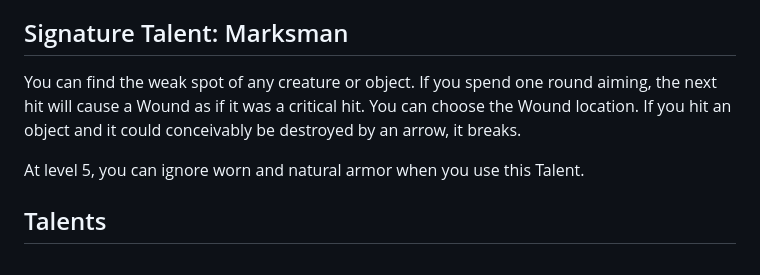
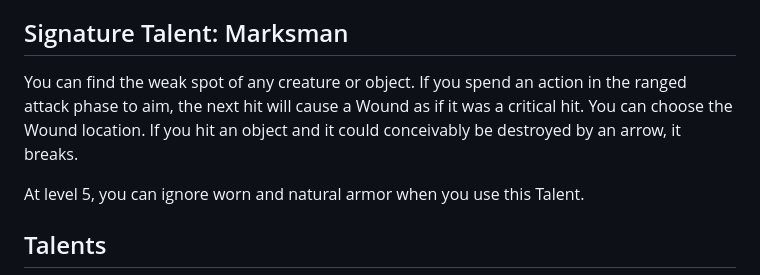
Before and after one commit to OleSkaar/Plunder, a Markdown page: Index/Classes/Ranger.md, the part around the change. GitHub-like rendering.

Commit message:
Clarify Marksman

```diff
--- a/Index/Classes/Ranger.md
+++ b/Index/Classes/Ranger.md
@@ -14,7 +14,7 @@ You start with the following equipment:
 - Leather or chain armor
 - Two weapons of your choice
 ## Signature Talent: Marksman
-You can find the weak spot of any creature or object. If you spend one round aiming, the next hit will cause a Wound as if it was a critical hit. You can choose the Wound location. If you hit an object and it could conceivably be destroyed by an arrow, it breaks.
+You can find the weak spot of any creature or object. If you spend an action in the ranged attack phase to aim, the next hit will cause a Wound as if it was a critical hit. You can choose the Wound location. If you hit an object and it could conceivably be destroyed by an arrow, it breaks.
 
 At level 5, you can ignore worn and natural armor when you use this Talent.
 
```
